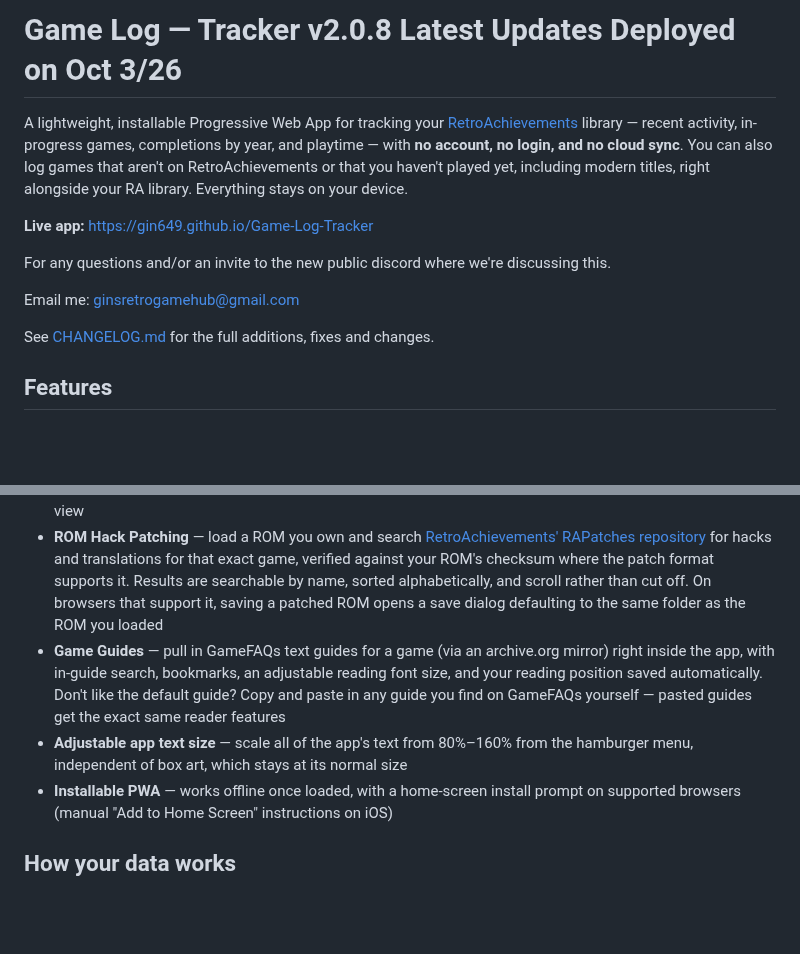
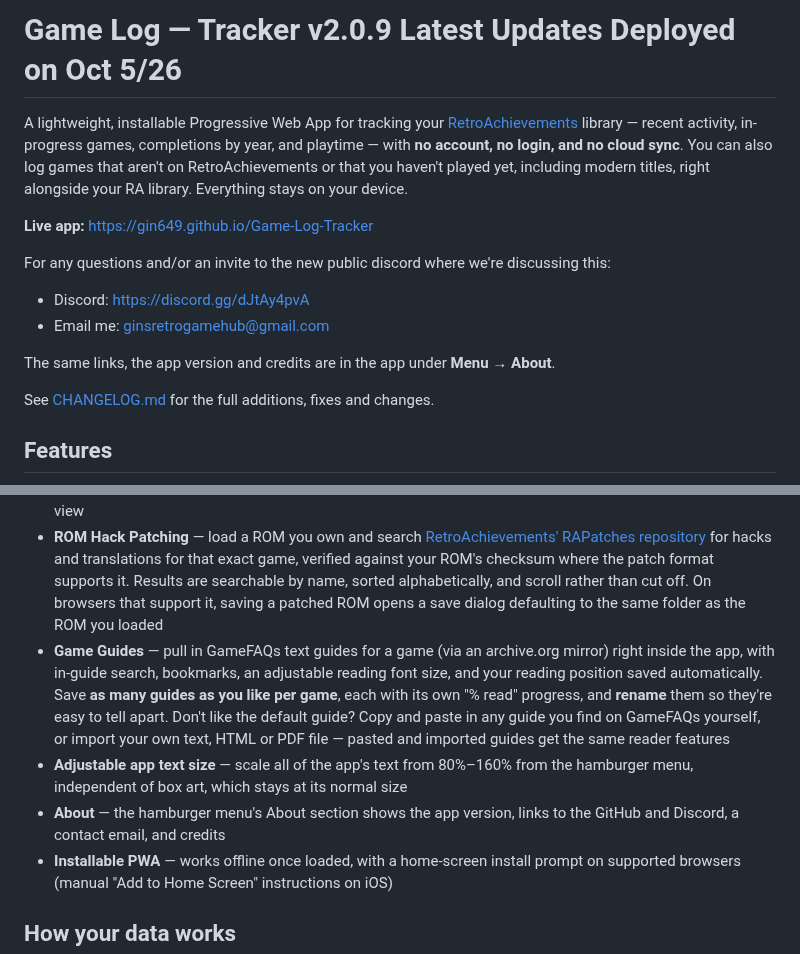
Before and after one commit to Gin649/Game-Log-Tracker, a Markdown page: README.md, 2 parts joined by grey strips. Rendered like a GitHub page; blank space fills up the shorter version.

```diff
--- a/README.md
+++ b/README.md
@@ -1,12 +1,15 @@
-# Game Log — Tracker v2.0.8  Latest Updates Deployed on Oct 3/26
+# Game Log — Tracker v2.0.9  Latest Updates Deployed on Oct 5/26
 
 A lightweight, installable Progressive Web App for tracking your [RetroAchievements](https://retroachievements.org) library — recent activity, in-progress games, completions by year, and playtime — with **no account, no login, and no cloud sync**. You can also log games that aren't on RetroAchievements or that you haven't played yet, including modern titles, right alongside your RA library. Everything stays on your device.
 
 **Live app:** <https://gin649.github.io/Game-Log-Tracker>
 
-For any questions and/or an invite to the new public discord where we're discussing this.
+For any questions and/or an invite to the new public discord where we're discussing this:
 
-Email me: ginsretrogamehub@gmail.com
+- Discord: <https://discord.gg/dJtAy4pvA>
+- Email me: ginsretrogamehub@gmail.com
+
+The same links, the app version and credits are in the app under **Menu → About**.
 
 See [CHANGELOG.md](CHANGELOG.md) for the full additions, fixes and changes.
 
@@ -21,8 +24,9 @@ See [CHANGELOG.md](CHANGELOG.md) for the full additions, fixes and changes.
 - **Reorder achievements** — drag a game's achievement list into whatever order makes sense to you (or use the ▲▼ buttons), saved automatically per game. Achievements RA has tagged **Missable** show a badge, with a filter to view just those. Made your own order you're proud of? **Share** it as a short code or a file, and anyone else can **import** it straight into the same game — handy for a forum or Discord
 - **Optional RAWG ratings** — show a review-score badge (Metacritic where available) on each game's detail view
 - **ROM Hack Patching** — load a ROM you own and search [RetroAchievements' RAPatches repository](https://github.com/RetroAchievements/RAPatches) for hacks and translations for that exact game, verified against your ROM's checksum where the patch format supports it. Results are searchable by name, sorted alphabetically, and scroll rather than cut off. On browsers that support it, saving a patched ROM opens a save dialog defaulting to the same folder as the ROM you loaded
-- **Game Guides** — pull in GameFAQs text guides for a game (via an archive.org mirror) right inside the app, with in-guide search, bookmarks, an adjustable reading font size, and your reading position saved automatically. Don't like the default guide? Copy and paste in any guide you find on GameFAQs yourself — pasted guides get the exact same reader features
+- **Game Guides** — pull in GameFAQs text guides for a game (via an archive.org mirror) right inside the app, with in-guide search, bookmarks, an adjustable reading font size, and your reading position saved automatically. Save **as many guides as you like per game**, each with its own "% read" progress, and **rename** them so they're easy to tell apart. Don't like the default guide? Copy and paste in any guide you find on GameFAQs yourself, or import your own text, HTML or PDF file — pasted and imported guides get the same reader features
 - **Adjustable app text size** — scale all of the app's text from 80%–160% from the hamburger menu, independent of box art, which stays at its normal size
+- **About** — the hamburger menu's About section shows the app version, links to the GitHub and Discord, a contact email, and credits
 - **Installable PWA** — works offline once loaded, with a home-screen install prompt on supported browsers (manual "Add to Home Screen" instructions on iOS)
 
 ## How your data works
```
